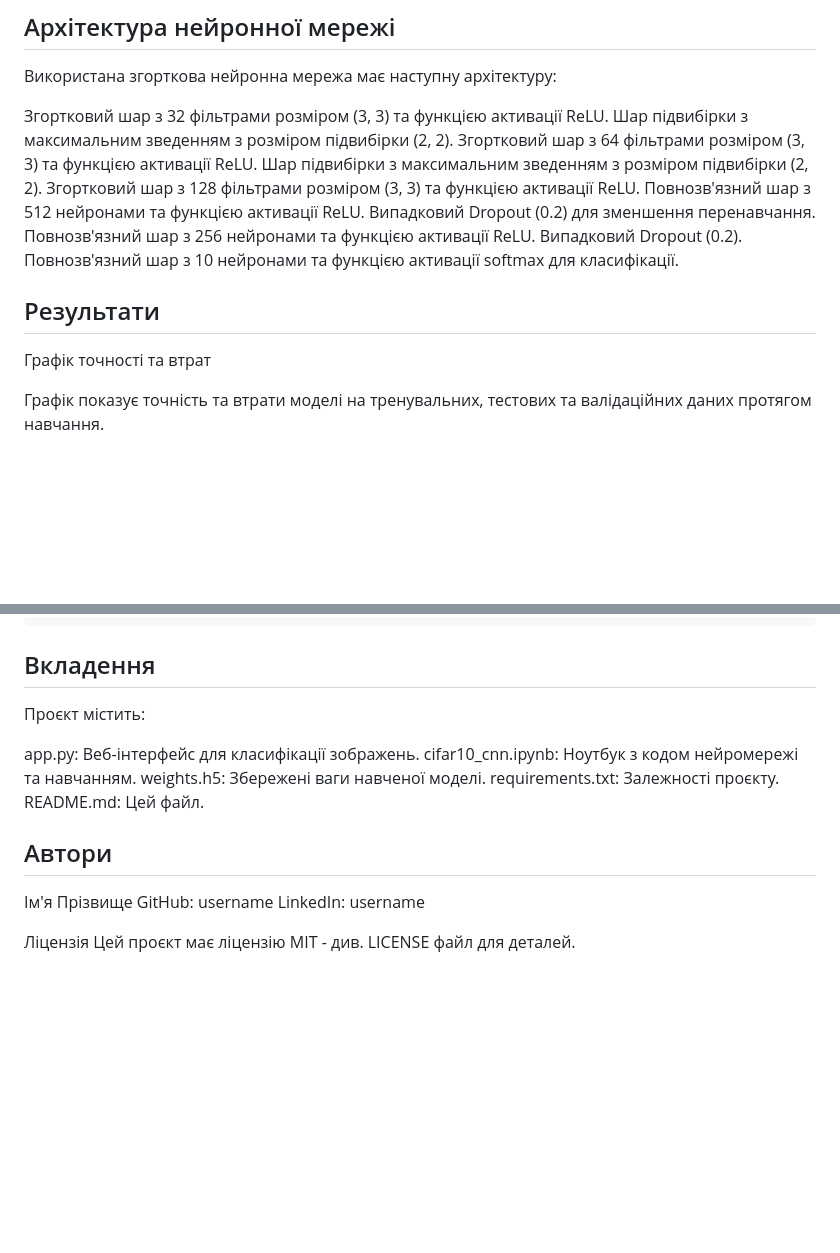
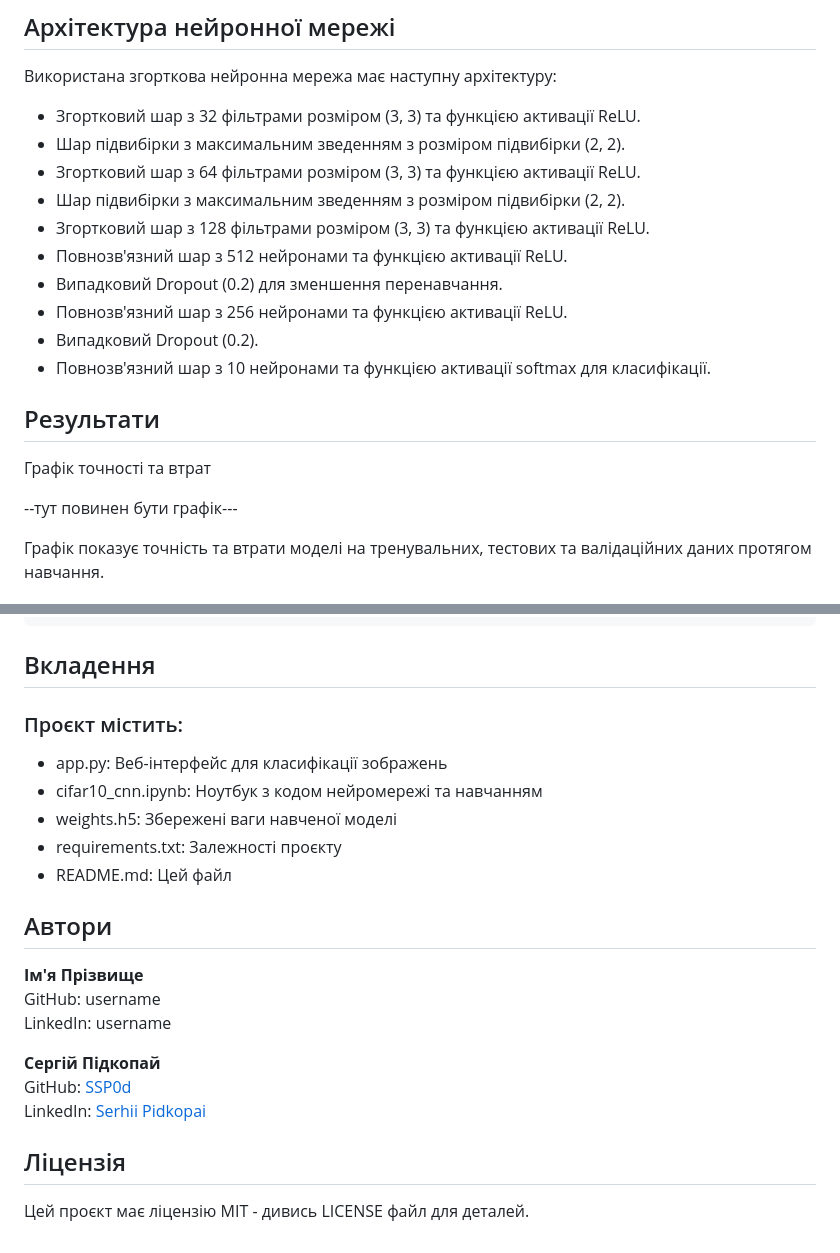
Before and after one commit to valeri7122/Project_Data_Science_team2, a Markdown page: README.md, 2 parts joined by grey strips. GitHub-like rendering; blank space fills up the shorter version.

Commit message:
Update README.md
косметические правки + пример заполнения раздела Автор

```diff
--- a/README.md
+++ b/README.md
@@ -41,20 +41,22 @@ http://localhost:5000
 
 Використана згорткова нейронна мережа має наступну архітектуру:
 
-Згортковий шар з 32 фільтрами розміром (3, 3) та функцією активації ReLU.
-Шар підвибірки з максимальним зведенням з розміром підвибірки (2, 2).
-Згортковий шар з 64 фільтрами розміром (3, 3) та функцією активації ReLU.
-Шар підвибірки з максимальним зведенням з розміром підвибірки (2, 2).
-Згортковий шар з 128 фільтрами розміром (3, 3) та функцією активації ReLU.
-Повнозв'язний шар з 512 нейронами та функцією активації ReLU.
-Випадковий Dropout (0.2) для зменшення перенавчання.
-Повнозв'язний шар з 256 нейронами та функцією активації ReLU.
-Випадковий Dropout (0.2).
-Повнозв'язний шар з 10 нейронами та функцією активації softmax для класифікації.
++ Згортковий шар з 32 фільтрами розміром (3, 3) та функцією активації ReLU.
++ Шар підвибірки з максимальним зведенням з розміром підвибірки (2, 2).
++ Згортковий шар з 64 фільтрами розміром (3, 3) та функцією активації ReLU.
++ Шар підвибірки з максимальним зведенням з розміром підвибірки (2, 2).
++ Згортковий шар з 128 фільтрами розміром (3, 3) та функцією активації ReLU.
++ Повнозв'язний шар з 512 нейронами та функцією активації ReLU.
++ Випадковий Dropout (0.2) для зменшення перенавчання.
++ Повнозв'язний шар з 256 нейронами та функцією активації ReLU.
++ Випадковий Dropout (0.2).
++ Повнозв'язний шар з 10 нейронами та функцією активації softmax для класифікації.
 
 ## Результати
 
 Графік точності та втрат
+
+--тут повинен бути графік---
 
 Графік показує точність та втрати моделі на тренувальних, тестових та валідаційних даних протягом навчання.
 
@@ -77,18 +79,22 @@ docker run -p 5000:5000 cifar-10-cnn
 
 ## Вкладення
 
-Проєкт містить:
+### Проєкт містить:
 
-app.py: Веб-інтерфейс для класифікації зображень.
-cifar10_cnn.ipynb: Ноутбук з кодом нейромережі та навчанням.
-weights.h5: Збережені ваги навченої моделі.
-requirements.txt: Залежності проєкту.
-README.md: Цей файл.
++ app.py: Веб-інтерфейс для класифікації зображень
++ cifar10_cnn.ipynb: Ноутбук з кодом нейромережі та навчанням
++ weights.h5: Збережені ваги навченої моделі
++ requirements.txt: Залежності проєкту
++ README.md: Цей файл
 
 ## Автори
-Ім'я Прізвище
+**Ім'я Прізвище**
 GitHub: username
 LinkedIn: username
 
-Ліцензія
-Цей проєкт має ліцензію MIT - див. LICENSE файл для деталей.
+**Сергій Підкопай**
+GitHub: [SSP0d](https://github.com/SSP0d)
+LinkedIn: [Serhii Pidkopai](https://www.linkedin.com/in/serhii-pidkopai-1734b7243/)
+
+## Ліцензія
+Цей проєкт має ліцензію MIT - дивись LICENSE файл для деталей.
```
